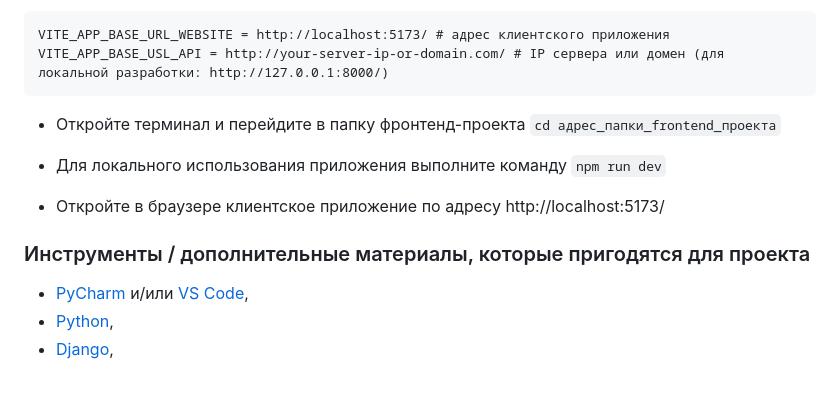
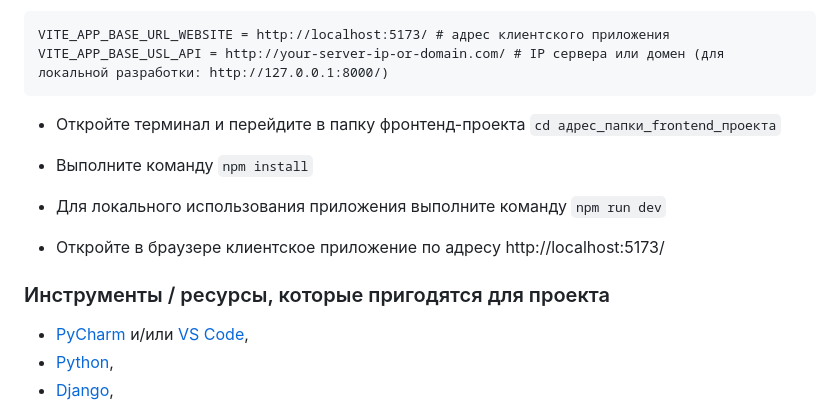
Before and after one commit to NadinDesyatova/diploma_fpy_backend_version_1, a Markdown page: README.md, the part around the change. Drawn GitHub-style; blank space fills up the shorter version.

Commit message:
error correction

```diff
--- a/README.md
+++ b/README.md
@@ -210,13 +210,15 @@ VITE_APP_BASE_USL_API = http://your-server-ip-or-domain.com/ # IP сервера
 
 - Откройте терминал и перейдите в папку фронтенд-проекта `cd адрес_папки_frontend_проекта`
 
+- Выполните команду `npm install`
+
 - Для локального использования приложения выполните команду
 `npm run dev`
 
 - Откройте в браузере клиентское приложение по адресу http://localhost:5173/
 
 
-### Инструменты / дополнительные материалы, которые пригодятся для проекта
+### Инструменты / ресурсы, которые пригодятся для проекта
 
 - [PyCharm](https://www.jetbrains.com/ru-ru/pycharm/download) и/или [VS Code](https://code.visualstudio.com),
 - [Python](https://www.python.org/),
```
